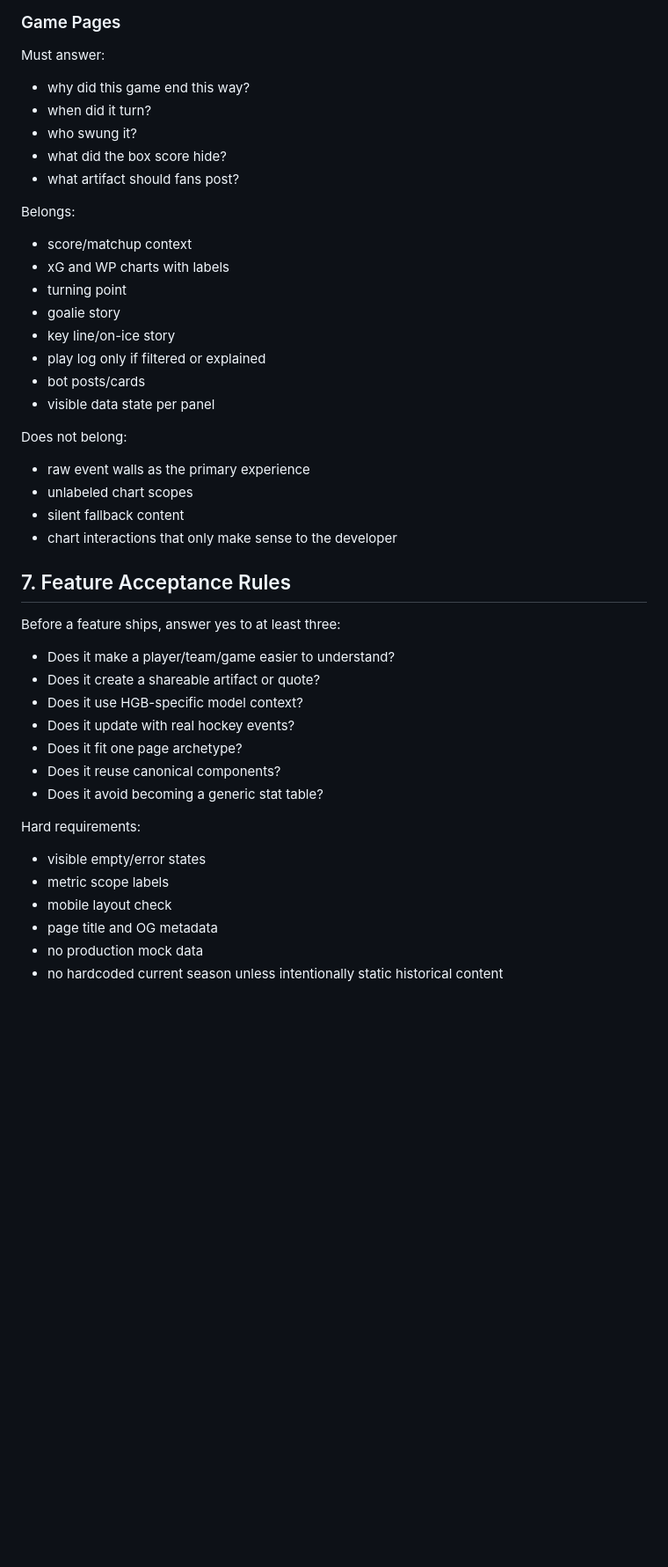
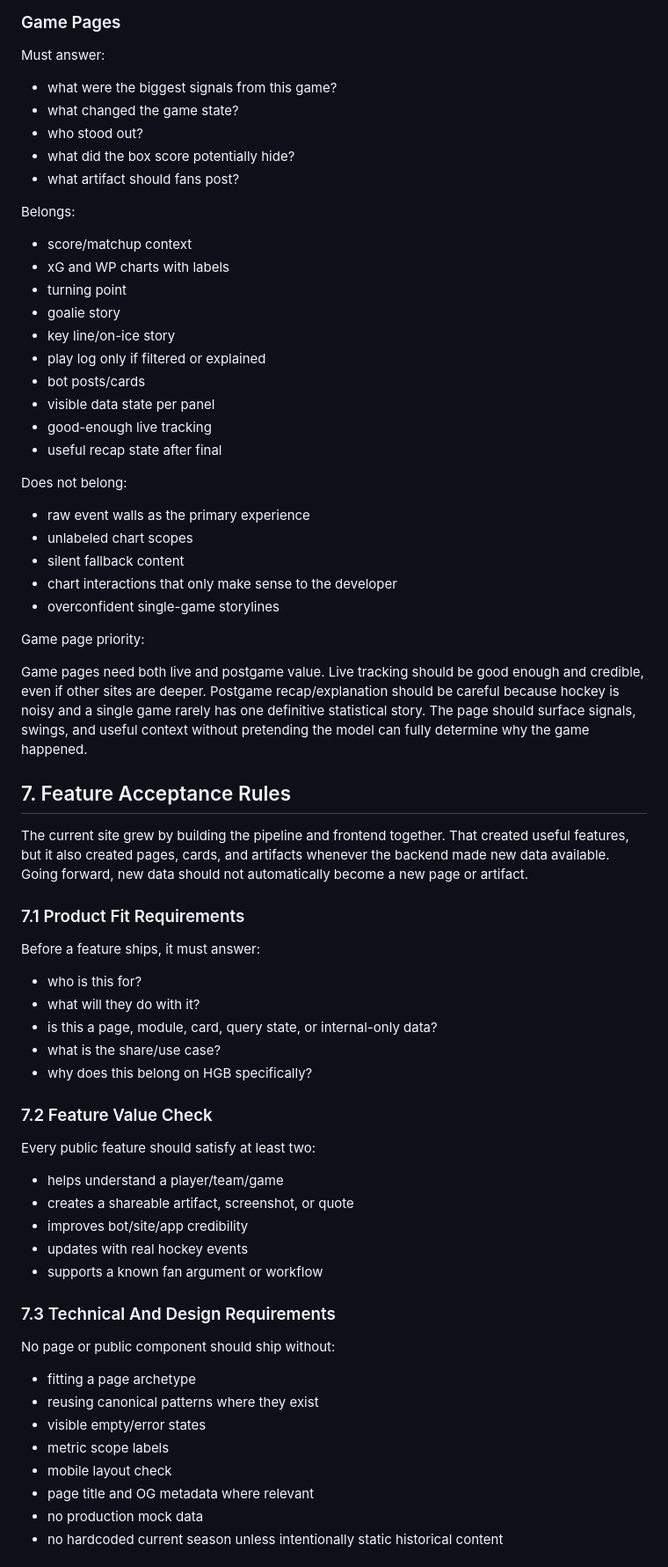
Before and after one commit to mattdonders/hockeygamebot-site, a Markdown page: docs/hgb-site-system.md, the part around one of its changes. Shown at 88% size. GitHub-like rendering; blank space fills up the shorter version.

```diff
--- a/docs/hgb-site-system.md
+++ b/docs/hgb-site-system.md
@@ -567,10 +582,10 @@ Does not belong:
 
 Must answer:
 
-- why did this game end this way?
-- when did it turn?
-- who swung it?
-- what did the box score hide?
+- what were the biggest signals from this game?
+- what changed the game state?
+- who stood out?
+- what did the box score potentially hide?
 - what artifact should fans post?
 
 Belongs:
@@ -583,6 +598,8 @@ Belongs:
 - play log only if filtered or explained
 - bot posts/cards
 - visible data state per panel
+- good-enough live tracking
+- useful recap state after final
 
 Does not belong:
 
@@ -590,25 +607,46 @@ Does not belong:
 - unlabeled chart scopes
 - silent fallback content
 - chart interactions that only make sense to the developer
+- overconfident single-game storylines
+
+Game page priority:
+
+Game pages need both live and postgame value. Live tracking should be good enough and credible, even if other sites are deeper. Postgame recap/explanation should be careful because hockey is noisy and a single game rarely has one definitive statistical story. The page should surface signals, swings, and useful context without pretending the model can fully determine why the game happened.
 
 ## 7. Feature Acceptance Rules
 
-Before a feature ships, answer yes to at least three:
+The current site grew by building the pipeline and frontend together. That created useful features, but it also created pages, cards, and artifacts whenever the backend made new data available. Going forward, new data should not automatically become a new page or artifact.
 
-- Does it make a player/team/game easier to understand?
-- Does it create a shareable artifact or quote?
-- Does it use HGB-specific model context?
-- Does it update with real hockey events?
-- Does it fit one page archetype?
-- Does it reuse canonical components?
-- Does it avoid becoming a generic stat table?
+### 7.1 Product Fit Requirements
 
-Hard requirements:
+Before a feature ships, it must answer:
 
+- who is this for?
+- what will they do with it?
+- is this a page, module, card, query state, or internal-only data?
+- what is the share/use case?
+- why does this belong on HGB specifically?
+
+### 7.2 Feature Value Check
+
+Every public feature should satisfy at least two:
+
+- helps understand a player/team/game
+- creates a shareable artifact, screenshot, or quote
+- improves bot/site/app credibility
+- updates with real hockey events
+- supports a known fan argument or workflow
+
+### 7.3 Technical And Design Requirements
+
+No page or public component should ship without:
+
+- fitting a page archetype
+- reusing canonical patterns where they exist
 - visible empty/error states
 - metric scope labels
 - mobile layout check
-- page title and OG metadata
+- page title and OG metadata where relevant
 - no production mock data
 - no hardcoded current season unless intentionally static historical content
 
```
Also changed, not shown: other parts of docs/hgb-site-system.md (+66 -29 lines).
